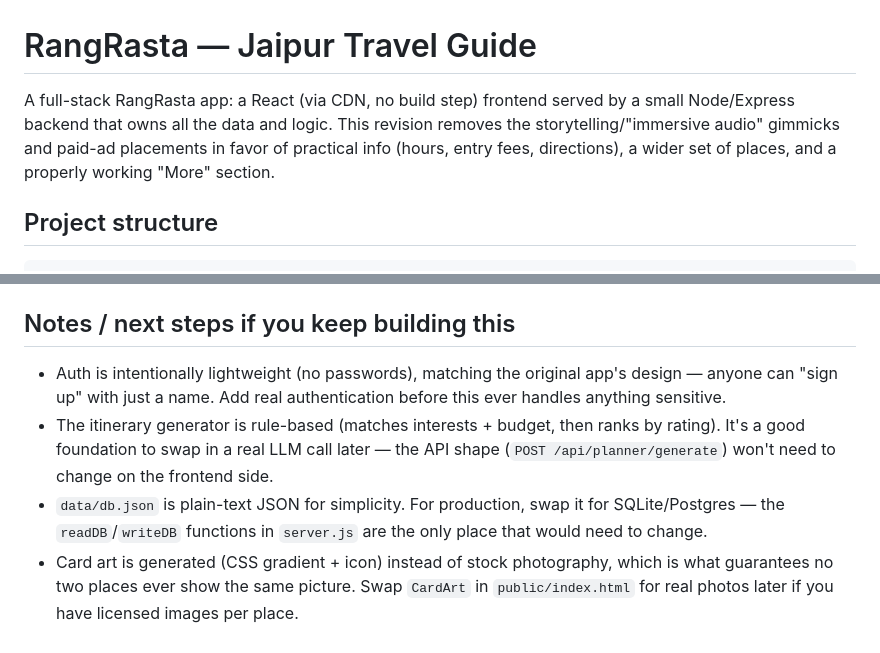
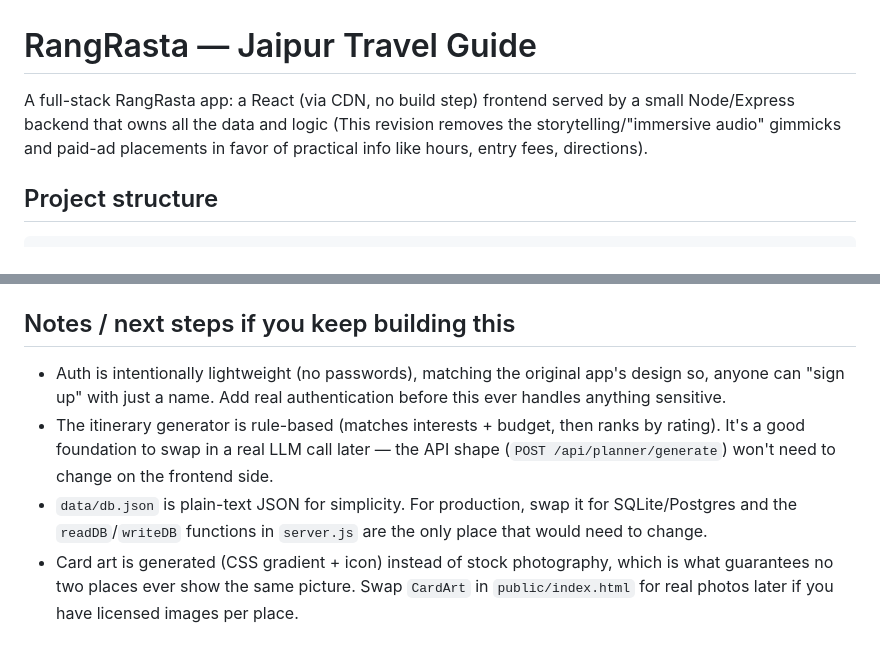
Before and after one commit to ineek808/rang-rasta, a Markdown page: README.md, 2 parts joined by grey strips. GitHub-like rendering.

```diff
--- a/README.md
+++ b/README.md
@@ -1,10 +1,9 @@
 # RangRasta — Jaipur Travel Guide
 
 A full-stack RangRasta app: a React (via CDN, no build step) frontend served by a
-small Node/Express backend that owns all the data and logic. This revision removes
+small Node/Express backend that owns all the data and logic (This revision removes
 the storytelling/"immersive audio" gimmicks and paid-ad placements in favor of
-practical info (hours, entry fees, directions), a wider set of places, and a
-properly working "More" section.
+practical info like hours, entry fees, directions).
 
 ## Project structure
 
@@ -60,13 +59,13 @@ To run on a different port: `PORT=8080 npm start`.
 ## Notes / next steps if you keep building this
 
 - Auth is intentionally lightweight (no passwords), matching the original app's
-  design — anyone can "sign up" with just a name. Add real authentication before
+  design so, anyone can "sign up" with just a name. Add real authentication before
   this ever handles anything sensitive.
 - The itinerary generator is rule-based (matches interests + budget, then ranks by
   rating). It's a good foundation to swap in a real LLM call later — the API shape
   (`POST /api/planner/generate`) won't need to change on the frontend side.
 - `data/db.json` is plain-text JSON for simplicity. For production, swap it for
-  SQLite/Postgres — the `readDB`/`writeDB` functions in `server.js` are the only
+  SQLite/Postgres and the `readDB`/`writeDB` functions in `server.js` are the only
   place that would need to change.
 - Card art is generated (CSS gradient + icon) instead of stock photography, which
   is what guarantees no two places ever show the same picture. Swap `CardArt` in
```
Also changed, not shown: other parts of README.md (+2 -2 lines).
